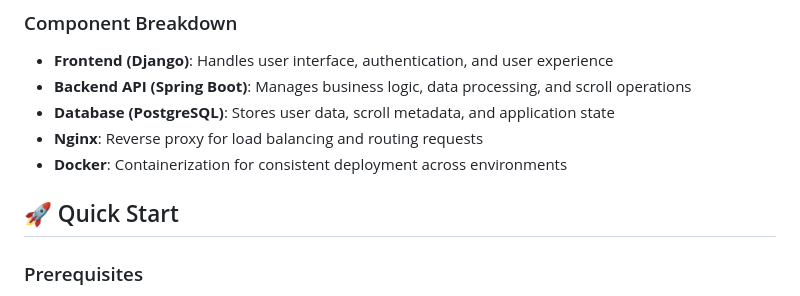
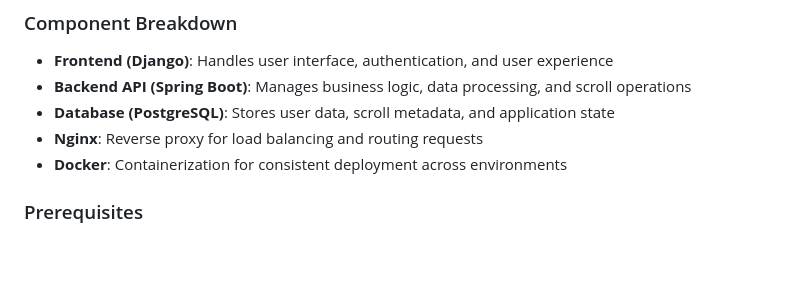
Before and after one commit to Ob1thecoder/VirtualScrollmanagementSystem, a Markdown page: README.md, the part around the change. GitHub-like rendering; blank space fills up the shorter version.

```diff
--- a/README.md
+++ b/README.md
@@ -40,7 +40,6 @@ This application follows a microservices architecture pattern:
 - **Nginx**: Reverse proxy for load balancing and routing requests
 - **Docker**: Containerization for consistent deployment across environments
 
-## 🚀 Quick Start
 
 ### Prerequisites
 
```
